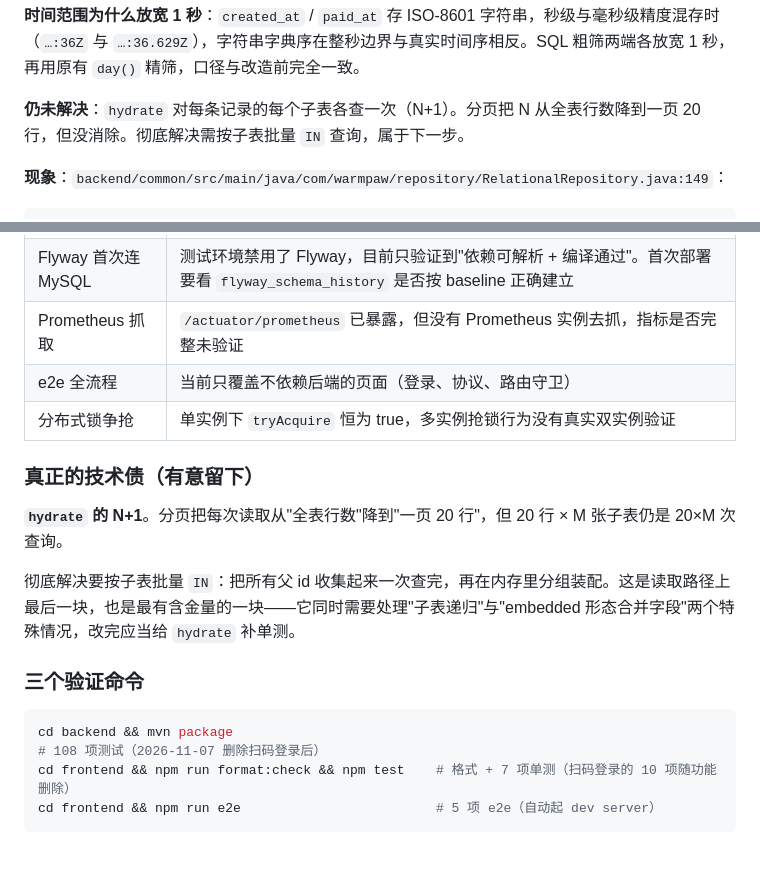
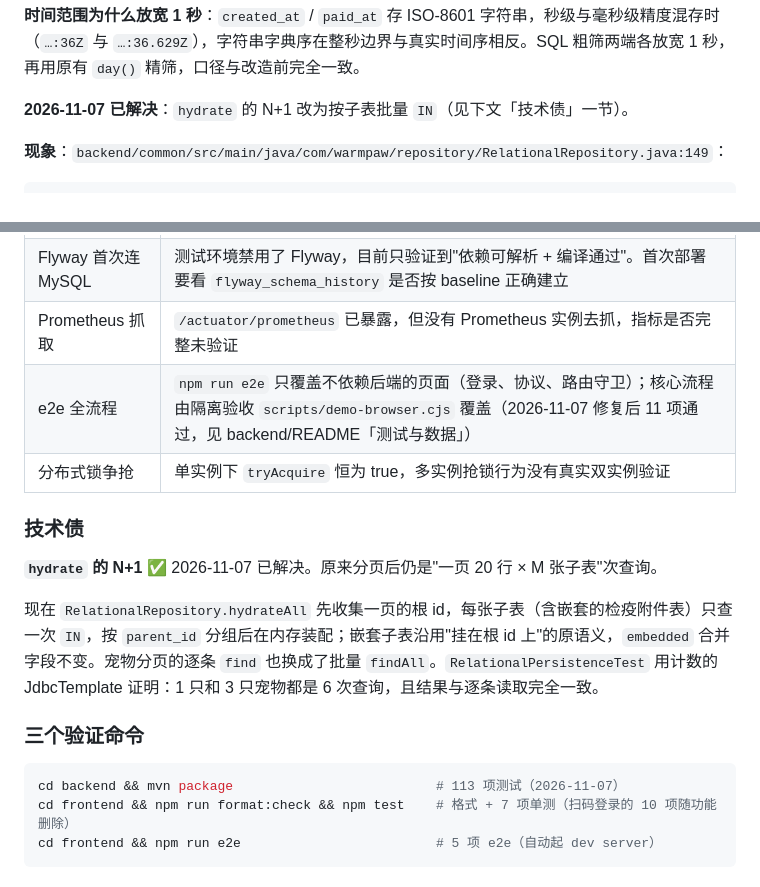
Before and after one commit to zqq12121/pet-store, a Markdown page: docs/完善清单.md, 2 parts joined by grey strips. Rendered like a GitHub page.

````diff
--- a/docs/完善清单.md
+++ b/docs/完善清单.md
@@ -98,7 +98,7 @@
 
 **时间范围为什么放宽 1 秒**：`created_at` / `paid_at` 存 ISO-8601 字符串，秒级与毫秒级精度混存时（`…:36Z` 与 `…:36.629Z`），字符串字典序在整秒边界与真实时间序相反。SQL 粗筛两端各放宽 1 秒，再用原有 `day()` 精筛，口径与改造前完全一致。
 
-**仍未解决**：`hydrate` 对每条记录的每个子表各查一次（N+1）。分页把 N 从全表行数降到一页 20 行，但没消除。彻底解决需按子表批量 `IN` 查询，属于下一步。
+**2026-11-07 已解决**：`hydrate` 的 N+1 改为按子表批量 `IN`（见下文「技术债」一节）。
 
 **现象**：`backend/common/src/main/java/com/warmpaw/repository/RelationalRepository.java:149`：
 
@@ -422,19 +422,19 @@ practice-shop.sql
 | CI 首次运行 | workflow 已写好，本地逐条命令都跑过；但**没在 GitHub Actions 上真跑过**。Python 版本、Maven 缓存、Playwright 浏览器下载这些环境差异，只有真跑才知道 |
 | Flyway 首次连 MySQL | 测试环境禁用了 Flyway，目前只验证到"依赖可解析 + 编译通过"。首次部署要看 `flyway_schema_history` 是否按 baseline 正确建立 |
 | Prometheus 抓取 | `/actuator/prometheus` 已暴露，但没有 Prometheus 实例去抓，指标是否完整未验证 |
-| e2e 全流程 | 当前只覆盖不依赖后端的页面（登录、协议、路由守卫） |
+| e2e 全流程 | `npm run e2e` 只覆盖不依赖后端的页面（登录、协议、路由守卫）；核心流程由隔离验收 `scripts/demo-browser.cjs` 覆盖（2026-11-07 修复后 11 项通过，见 backend/README「测试与数据」） |
 | 分布式锁争抢 | 单实例下 `tryAcquire` 恒为 true，多实例抢锁行为没有真实双实例验证 |
 
-### 真正的技术债（有意留下）
+### 技术债
 
-**`hydrate` 的 N+1**。分页把每次读取从"全表行数"降到"一页 20 行"，但 20 行 × M 张子表仍是 20×M 次查询。
+**`hydrate` 的 N+1** ✅ 2026-11-07 已解决。原来分页后仍是"一页 20 行 × M 张子表"次查询。
 
-彻底解决要按子表批量 `IN`：把所有父 id 收集起来一次查完，再在内存里分组装配。这是读取路径上最后一块，也是最有含金量的一块——它同时需要处理"子表递归"与"embedded 形态合并字段"两个特殊情况，改完应当给 `hydrate` 补单测。
+现在 `RelationalRepository.hydrateAll` 先收集一页的根 id，每张子表（含嵌套的检疫附件表）只查一次 `IN`，按 `parent_id` 分组后在内存装配；嵌套子表沿用"挂在根 id 上"的原语义，`embedded` 合并字段不变。宠物分页的逐条 `find` 也换成了批量 `findAll`。`RelationalPersistenceTest` 用计数的 JdbcTemplate 证明：1 只和 3 只宠物都是 6 次查询，且结果与逐条读取完全一致。
 
 ### 三个验证命令
 
 ```sh
-cd backend && mvn package                          # 108 项测试（2026-11-07 删除扫码登录后）
+cd backend && mvn package                          # 113 项测试（2026-11-07）
 cd frontend && npm run format:check && npm test    # 格式 + 7 项单测（扫码登录的 10 项随功能删除）
 cd frontend && npm run e2e                         # 5 项 e2e（自动起 dev server）
 ```
````
Also changed, not shown: README.md (+1 -1 lines), docs/DELIVERY_STATUS.md (+5 -2 lines).
